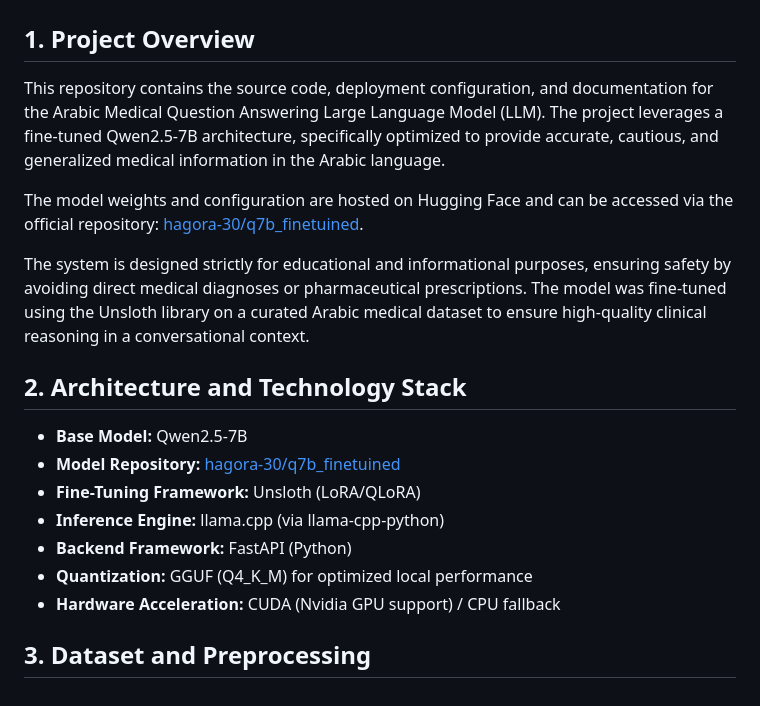
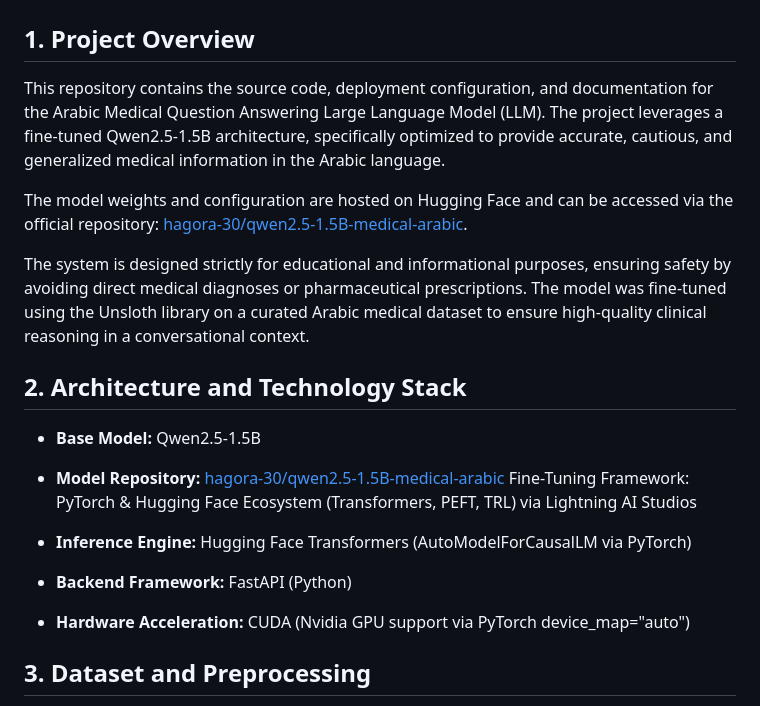
Before and after one commit to Eslamusamaaa/Medical-LLM-Finetuning, a Markdown page: README.md, the part around the change. Drawn GitHub-style.

Commit message:
Update README.md to correct model architecture and repository links

```diff
--- a/README.md
+++ b/README.md
@@ -1,20 +1,22 @@
 # Medical LLM Finetuning
 
 ## 1. Project Overview
-This repository contains the source code, deployment configuration, and documentation for the Arabic Medical Question Answering Large Language Model (LLM). The project leverages a fine-tuned Qwen2.5-7B architecture, specifically optimized to provide accurate, cautious, and generalized medical information in the Arabic language.
+This repository contains the source code, deployment configuration, and documentation for the Arabic Medical Question Answering Large Language Model (LLM). The project leverages a fine-tuned Qwen2.5-1.5B architecture, specifically optimized to provide accurate, cautious, and generalized medical information in the Arabic language.
 
-The model weights and configuration are hosted on Hugging Face and can be accessed via the official repository: [hagora-30/q7b_finetuined](https://huggingface.co/hagora-30/q7b_finetuined).
+The model weights and configuration are hosted on Hugging Face and can be accessed via the official repository: [hagora-30/qwen2.5-1.5B-medical-arabic](https://huggingface.co/hagora-30/qwen2.5-1.5B-medical-arabic).
 
 The system is designed strictly for educational and informational purposes, ensuring safety by avoiding direct medical diagnoses or pharmaceutical prescriptions. The model was fine-tuned using the Unsloth library on a curated Arabic medical dataset to ensure high-quality clinical reasoning in a conversational context.
 
 ## 2. Architecture and Technology Stack
-* **Base Model:** Qwen2.5-7B
-* **Model Repository:** [hagora-30/q7b_finetuined](https://huggingface.co/hagora-30/q7b_finetuined)
-* **Fine-Tuning Framework:** Unsloth (LoRA/QLoRA)
-* **Inference Engine:** llama.cpp (via llama-cpp-python)
+* **Base Model:** Qwen2.5-1.5B
+* **Model Repository:** [hagora-30/qwen2.5-1.5B-medical-arabic](https://huggingface.co/hagora-30/qwen2.5-1.5B-medical-arabic)
+Fine-Tuning Framework: PyTorch & Hugging Face Ecosystem (Transformers, PEFT, TRL) via Lightning AI Studios
+
+* **Inference Engine:** Hugging Face Transformers (AutoModelForCausalLM via PyTorch)
+
 * **Backend Framework:** FastAPI (Python)
-* **Quantization:** GGUF (Q4_K_M) for optimized local performance
-* **Hardware Acceleration:** CUDA (Nvidia GPU support) / CPU fallback
+
+* **Hardware Acceleration:** CUDA (Nvidia GPU support via PyTorch device_map="auto")
 
 ## 3. Dataset and Preprocessing
 The model was trained on a comprehensive, cleaned Arabic medical dataset (madilcy/arabic-medical-qa-MERGED-MAQA-MMMLU-MI). Extensive Exploratory Data Analysis (EDA) and data preprocessing pipelines were implemented to ensure data quality. The preprocessing phase included identifying and handling missing values, normalizing Arabic text formatting, and analyzing instruction-output length distributions to optimize tokenization limits.
```
